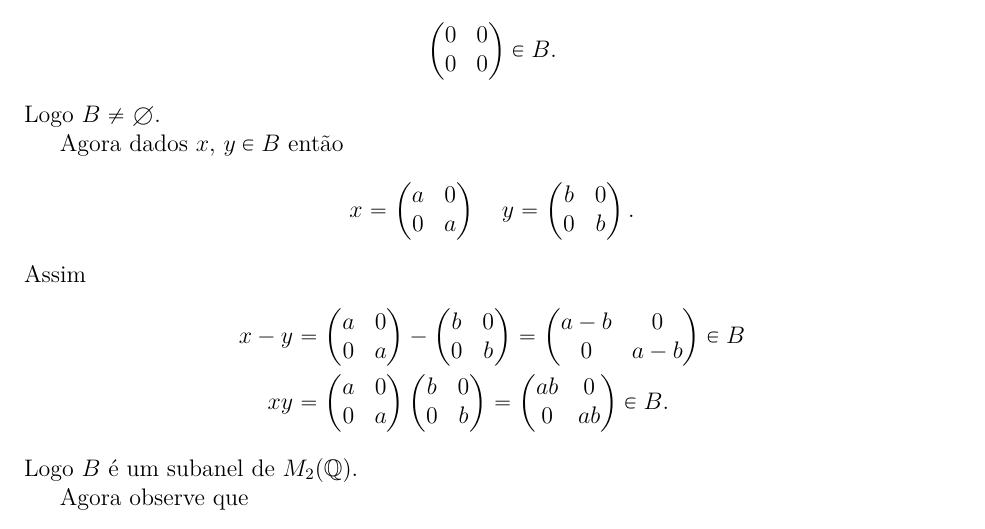
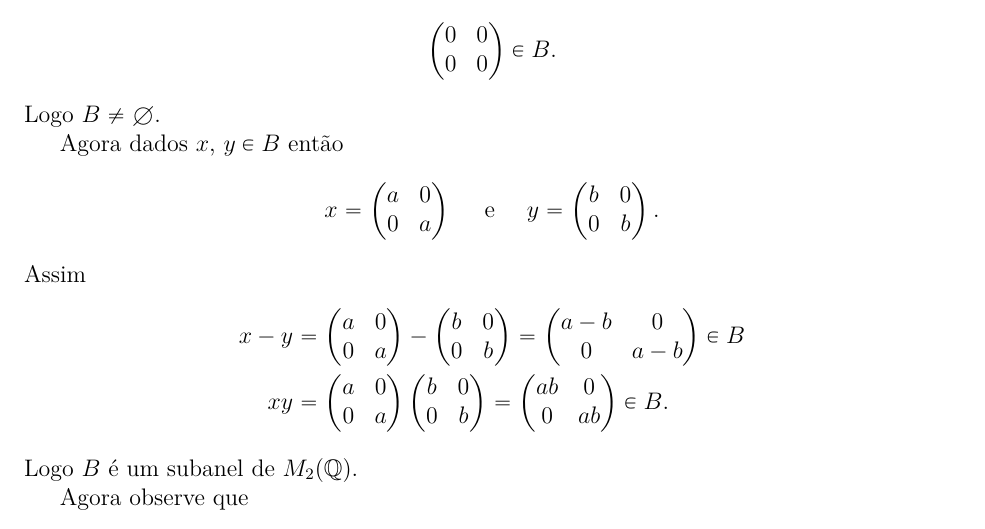
Before and after one commit to jfreitasunb/Algebra-1, a LaTeX document (testes/solucao-modulo-3-teste-1.tex): part of page 1 of 2, cut so that both start at the same text. Compiled offline with XeLaTeX.

Commit message:
Melhorias no texto.

```diff
--- a/testes/solucao-modulo-3-teste-1.tex
+++ b/testes/solucao-modulo-3-teste-1.tex
@@ -43,7 +43,7 @@ Agora dados $x$, $y \in B$ então
 \[
 	x = \begin{pmatrix}
 		a & 0\\0 & a
-	\end{pmatrix}\quad y = \begin{pmatrix}
+	\end{pmatrix}\quad \mbox{ e } \quad y = \begin{pmatrix}
 		b & 0\\0 & b
 	\end{pmatrix}.
 \]
```
